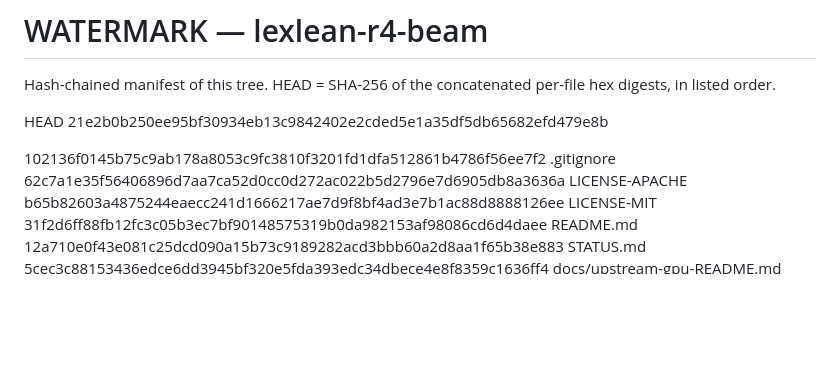
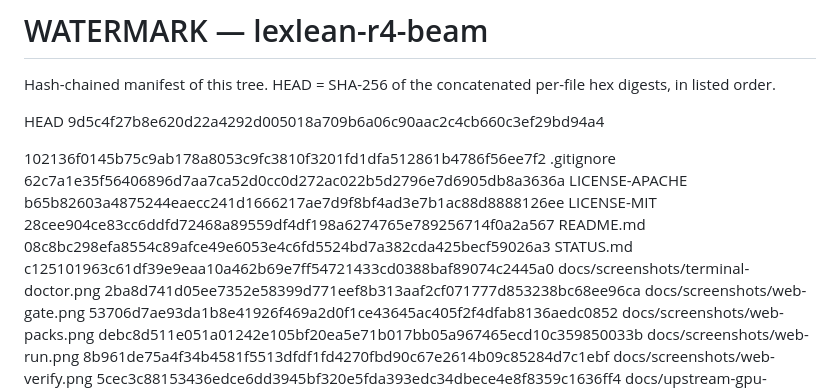
Before and after one commit to AHMADALIPARR/lexlean-r4-beam, a Markdown page: WATERMARK.md, the part around the change. GitHub-like rendering; blank space fills up the shorter version.

```diff
--- a/WATERMARK.md
+++ b/WATERMARK.md
@@ -3,13 +3,18 @@
 Hash-chained manifest of this tree. HEAD = SHA-256 of the
 concatenated per-file hex digests, in listed order.
 
-HEAD 21e2b0b250ee95bf30934eb13c9842402e2cded5e1a35df5db65682efd479e8b
+HEAD 9d5c4f27b8e620d22a4292d005018a709b6a06c90aac2c4cb660c3ef29bd94a4
 
 102136f0145b75c9ab178a8053c9fc3810f3201fd1dfa512861b4786f56ee7f2  .gitignore
 62c7a1e35f56406896d7aa7ca52d0cc0d272ac022b5d2796e7d6905db8a3636a  LICENSE-APACHE
 b65b82603a4875244eaecc241d1666217ae7d9f8bf4ad3e7b1ac88d8888126ee  LICENSE-MIT
-31f2d6ff88fb12fc3c05b3ec7bf90148575319b0da982153af98086cd6d4daee  README.md
-12a710e0f43e081c25dcd090a15b73c9189282acd3bbb60a2d8aa1f65b38e883  STATUS.md
+28cee904ce83cc6ddfd72468a89559df4df198a6274765e789256714f0a2a567  README.md
+08c8bc298efa8554c89afce49e6053e4c6fd5524bd7a382cda425becf59026a3  STATUS.md
+c125101963c61df39e9eaa10a462b69e7ff54721433cd0388baf89074c2445a0  docs/screenshots/terminal-doctor.png
+2ba8d741d05ee7352e58399d771eef8b313aaf2cf071777d853238bc68ee96ca  docs/screenshots/web-gate.png
+53706d7ae93da1b8e41926f469a2d0f1ce43645ac405f2f4dfab8136aedc0852  docs/screenshots/web-packs.png
+debc8d511e051a01242e105bf20ea5e71b017bb05a967465ecd10c359850033b  docs/screenshots/web-run.png
+8b961de75a4f34b4581f5513dfdf1fd4270fbd90c67e2614b09c85284d7c1ebf  docs/screenshots/web-verify.png
 5cec3c88153436edce6dd3945bf320e5fda393edc34dbece4e8f8359c1636ff4  docs/upstream-gpu-README.md
 c577fce92ab965798857bd3f9d19ab86f65326dd501d8f8daf1537c0c9e9cb17  gpu/cuda/cuda_stack.cu
 0f66dd9e905eb969ecd220fb094d229f6b2b253c5b25e4e35021561115fdc881  gpu/cuda/discrete.cu
```
Also changed, not shown: README.md (+38 -0 lines), STATUS.md (+4 -0 lines), docs/screenshots/terminal-doctor.png (added), docs/screenshots/web-gate.png (added), docs/screenshots/web-packs.png (added), docs/screenshots/web-run.png (added), docs/screenshots/web-verify.png (added).
